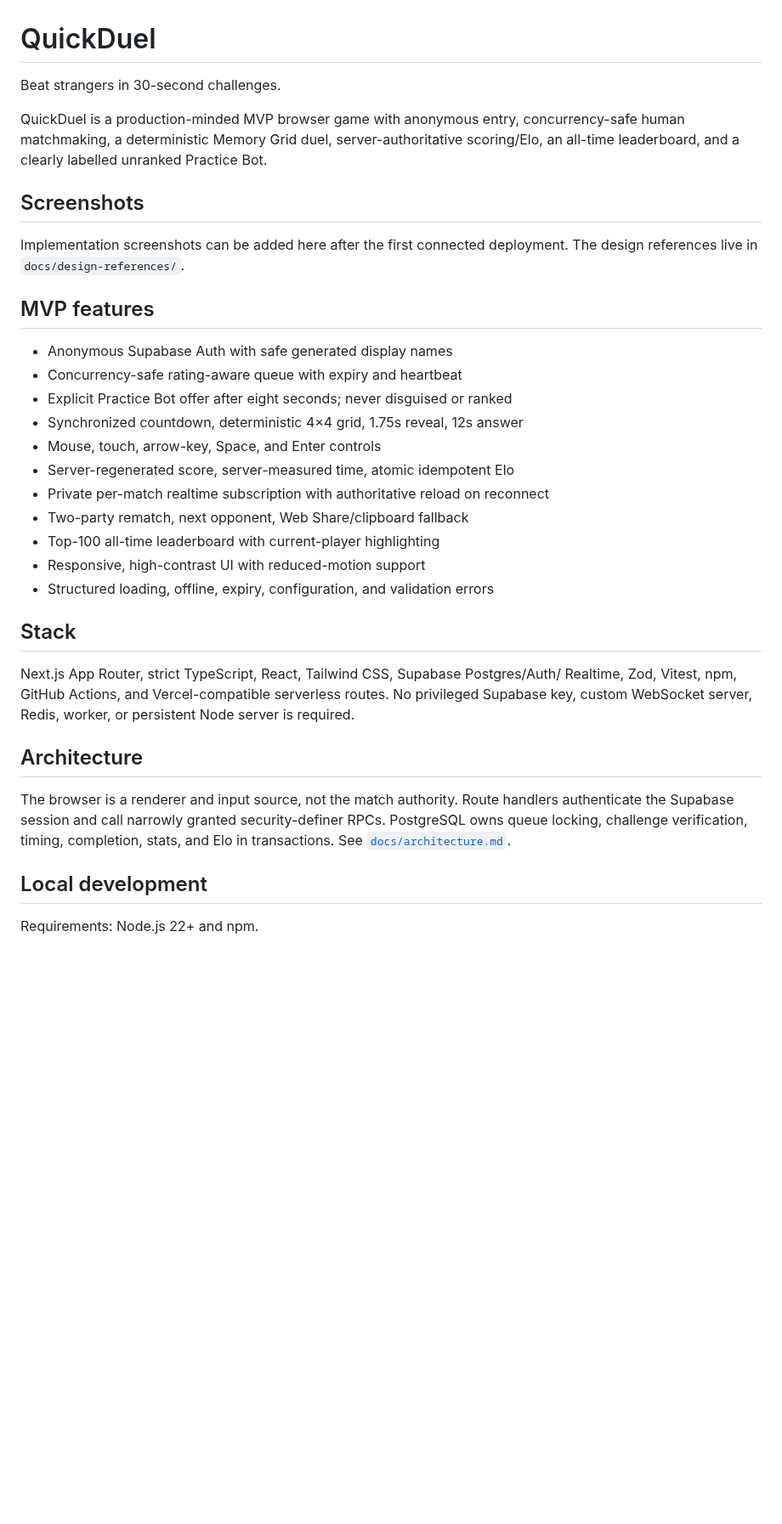
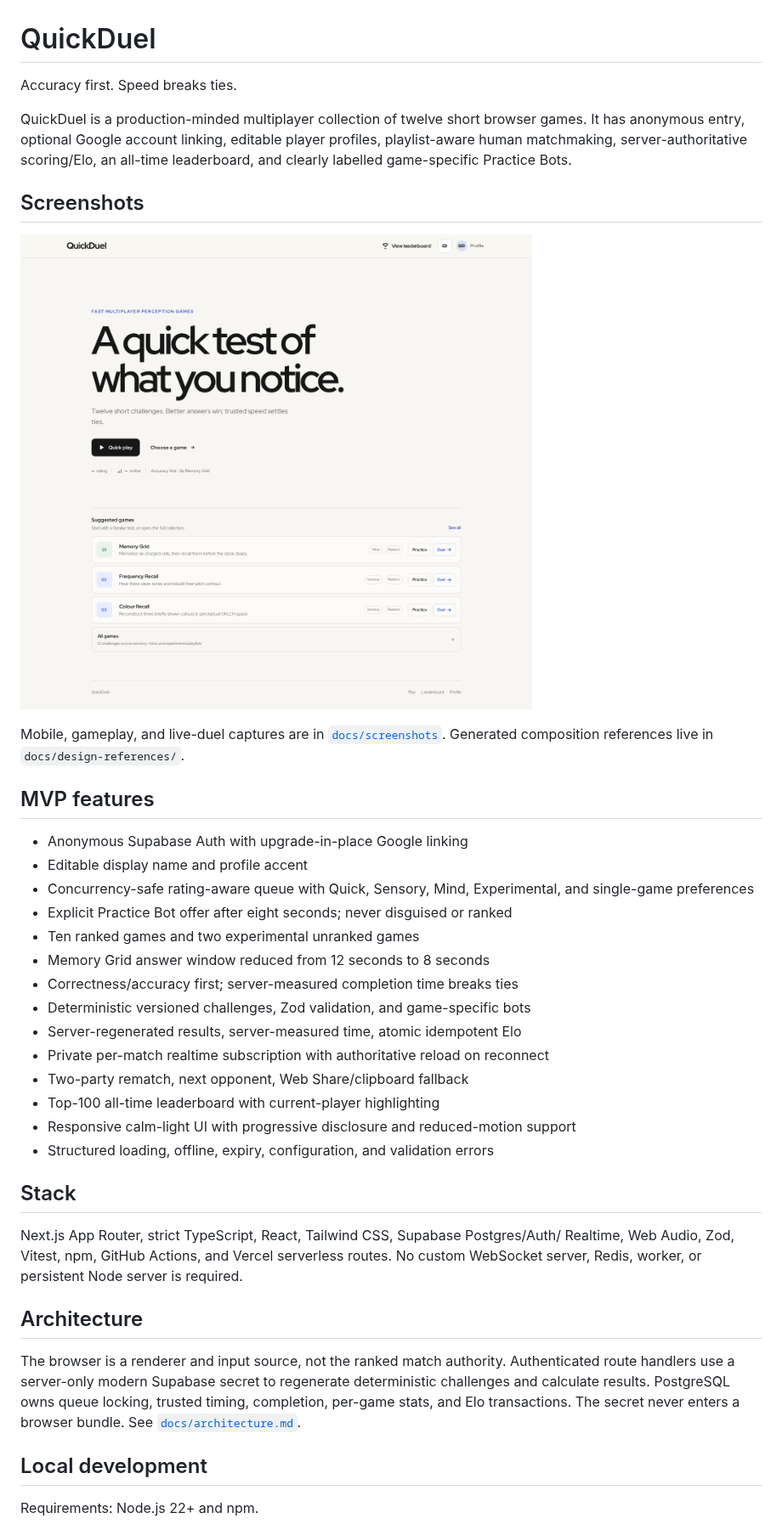
Before and after one commit to Pikalev15/Quickduel, a Markdown page: README.md, the part around one of its changes. Shown at 85% size. Drawn GitHub-style; pictures changed too: docs/screenshots/minimal-home-desktop.png (added); blank space fills up the shorter version.

Commit message:
feat: apply calm light interface

```diff
--- a/README.md
+++ b/README.md
@@ -1,44 +1,51 @@
 # QuickDuel
 
-Beat strangers in 30-second challenges.
+Accuracy first. Speed breaks ties.
 
-QuickDuel is a production-minded MVP browser game with anonymous entry,
-concurrency-safe human matchmaking, a deterministic Memory Grid duel,
-server-authoritative scoring/Elo, an all-time leaderboard, and a clearly
-labelled unranked Practice Bot.
+QuickDuel is a production-minded multiplayer collection of twelve short browser
+games. It has anonymous entry, optional Google account linking, editable player
+profiles, playlist-aware human matchmaking, server-authoritative scoring/Elo,
+an all-time leaderboard, and clearly labelled game-specific Practice Bots.
 
 ## Screenshots
 
-Implementation screenshots can be added here after the first connected
-deployment. The design references live in `docs/design-references/`.
+![Minimal white QuickDuel home](docs/screenshots/minimal-home-desktop.png)
+
+Mobile, gameplay, and live-duel captures are in [`docs/screenshots`](docs/screenshots/).
+Generated composition references live in `docs/design-references/`.
 
 ## MVP features
 
-- Anonymous Supabase Auth with safe generated display names
-- Concurrency-safe rating-aware queue with expiry and heartbeat
+- Anonymous Supabase Auth with upgrade-in-place Google linking
+- Editable display name and profile accent
+- Concurrency-safe rating-aware queue with Quick, Sensory, Mind, Experimental,
+  and single-game preferences
 - Explicit Practice Bot offer after eight seconds; never disguised or ranked
-- Synchronized countdown, deterministic 4×4 grid, 1.75s reveal, 12s answer
-- Mouse, touch, arrow-key, Space, and Enter controls
-- Server-regenerated score, server-measured time, atomic idempotent Elo
+- Ten ranked games and two experimental unranked games
+- Memory Grid answer window reduced from 12 seconds to 8 seconds
+- Correctness/accuracy first; server-measured completion time breaks ties
+- Deterministic versioned challenges, Zod validation, and game-specific bots
+- Server-regenerated results, server-measured time, atomic idempotent Elo
 - Private per-match realtime subscription with authoritative reload on reconnect
 - Two-party rematch, next opponent, Web Share/clipboard fallback
 - Top-100 all-time leaderboard with current-player highlighting
-- Responsive, high-contrast UI with reduced-motion support
+- Responsive calm-light UI with progressive disclosure and reduced-motion support
 - Structured loading, offline, expiry, configuration, and validation errors
 
 ## Stack
 
 Next.js App Router, strict TypeScript, React, Tailwind CSS, Supabase Postgres/Auth/
-Realtime, Zod, Vitest, npm, GitHub Actions, and Vercel-compatible serverless
-routes. No privileged Supabase key, custom WebSocket server, Redis, worker, or
-persistent Node server is required.
+Realtime, Web Audio, Zod, Vitest, npm, GitHub Actions, and Vercel serverless
+routes. No custom WebSocket server, Redis, worker, or persistent Node server is
+required.
 
 ## Architecture
 
-The browser is a renderer and input source, not the match authority. Route
-handlers authenticate the Supabase session and call narrowly granted
-security-definer RPCs. PostgreSQL owns queue locking, challenge verification,
-timing, completion, stats, and Elo in transactions. See
+The browser is a renderer and input source, not the ranked match authority.
+Authenticated route handlers use a server-only modern Supabase secret to
+regenerate deterministic challenges and calculate results. PostgreSQL owns queue
+locking, trusted timing, completion, per-game stats, and Elo transactions. The
+secret never enters a browser bundle. See
 [`docs/architecture.md`](docs/architecture.md).
 
 ## Local development
```
Also changed, not shown: other parts of README.md (+18 -12 lines), docs/design.md (+54 -39 lines), docs/design-references/minimal-white-hub-concept.png (added), docs/screenshots/live-duel.png (added), docs/screenshots/memory-grid-practice.png (added), docs/screenshots/minimal-home-mobile.png (added), 9 other files.
